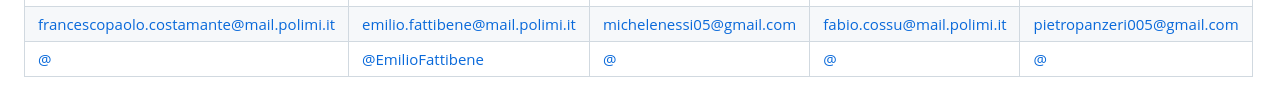
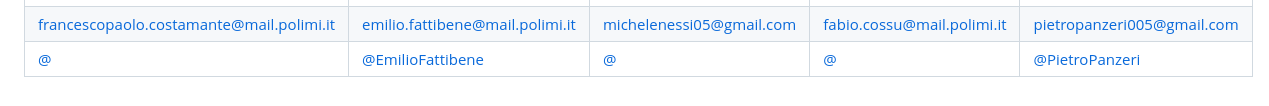
Before and after one commit to francescopaolocostamante/HCI-26-27, a Markdown page: README.md, the part around the change. Drawn GitHub-style.

Commit message:
Update README.md with my git account link

```diff
--- a/README.md
+++ b/README.md
@@ -32,7 +32,7 @@ I membri del gruppo sono:
 |---|---|---|---|---|
 | <img src="./resources/francesco.jpeg" title="Francesco">| <img src="./resources/emilio.jpeg" title="Emilio">| <img src="./resources/michele.jpeg" title="Michele">| <img src="./resources/Fabio.jpeg" title="Fabio">| <img src="./resources/Pietro.jpeg" title="Pietro">|
 | francescopaolo.costamante@mail.polimi.it| emilio.fattibene@mail.polimi.it | michelenessi05@gmail.com| fabio.cossu@mail.polimi.it| pietropanzeri005@gmail.com|
-| [@](https://github.com/)| [@EmilioFattibene](https://github.com/Emilio-ops)| [@](https://github.com/)| [@](https://github.com/)| [@](https://github.com/)|
+| [@](https://github.com/)| [@EmilioFattibene](https://github.com/Emilio-ops)| [@](https://github.com/)| [@](https://github.com/)| [@PietroPanzeri](https://github.com/Pietropanzeri)|
 
 <!--
 ### Tema 1:
```
